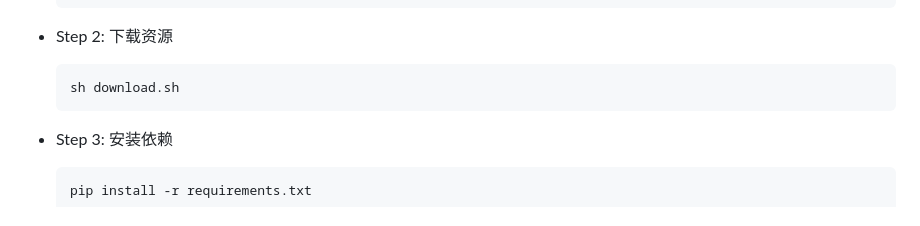
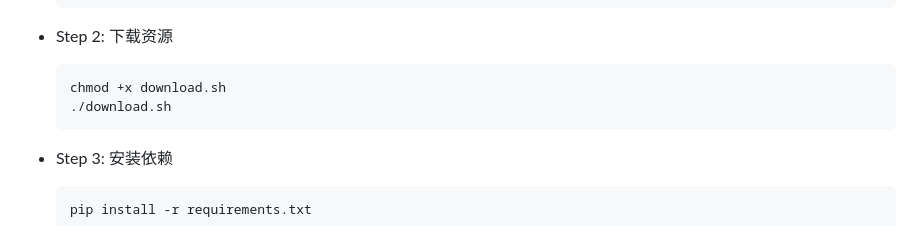
Before and after one commit to lightdev627/FireRed-OpenStoryline, a Markdown page: README_zh.md, the part around the change. Drawn GitHub-style.

Commit message:
readme: correct download.sh run command

````diff
--- a/README_zh.md
+++ b/README_zh.md
@@ -142,7 +142,8 @@ sh build_env.sh
   - Step 2: 下载资源
 
     ```bash
-    sh download.sh
+    chmod +x download.sh
+    ./download.sh
     ```
 
   - Step 3: 安装依赖
````
Also changed, not shown: README.md (+4 -3 lines).
